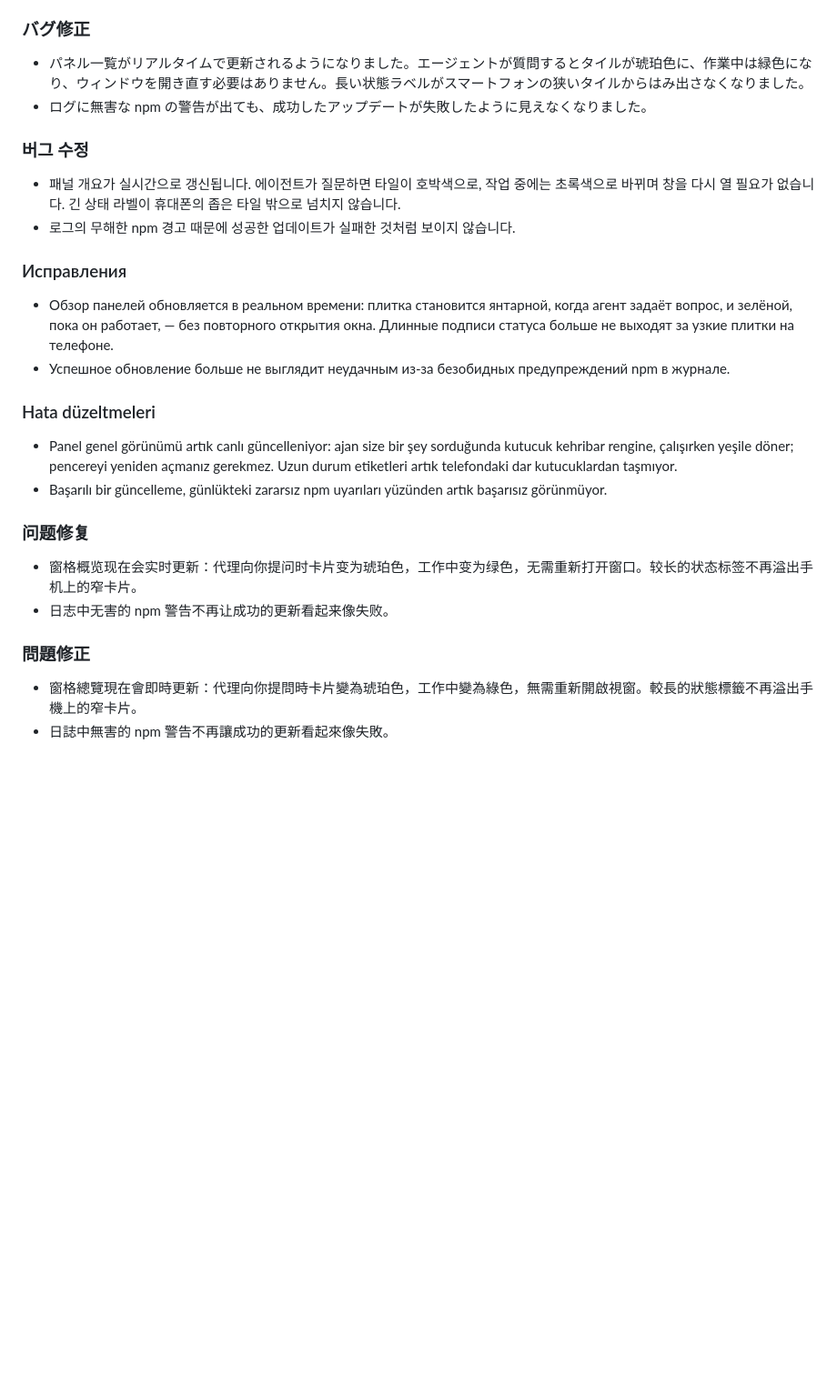
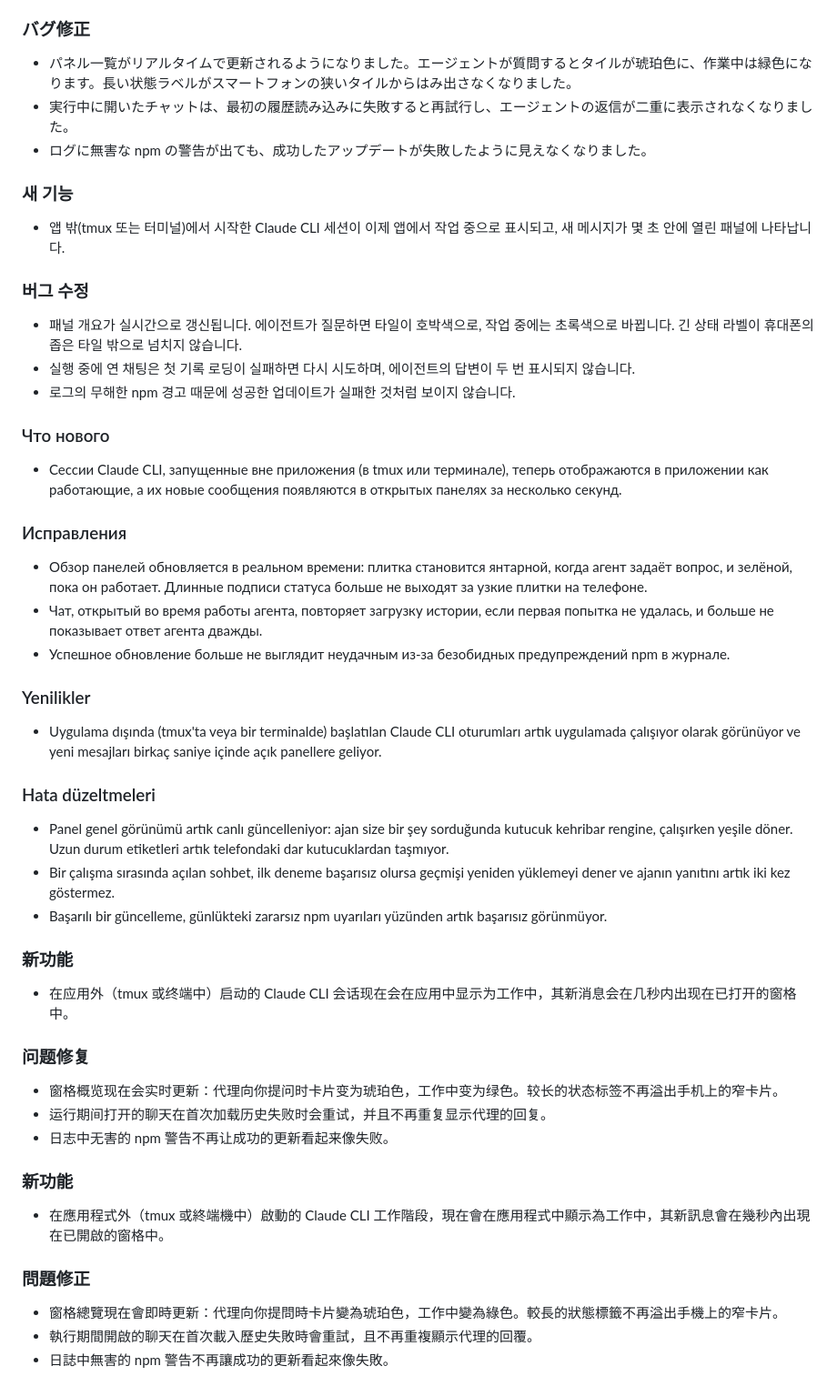
Before and after one commit to Zakwei/ddagent, a Markdown page: scripts/release/release-notes-template.md, the part around one of its changes. Shown at 91% size. Rendered like a GitHub page; blank space fills up the shorter version.

```diff
--- a/scripts/release/release-notes-template.md
+++ b/scripts/release/release-notes-template.md
@@ -37,23 +64,44 @@
 ### バグ修正
-- パネル一覧がリアルタイムで更新されるようになりました。エージェントが質問するとタイルが琥珀色に、作業中は緑色になり、ウィンドウを開き直す必要はありません。長い状態ラベルがスマートフォンの狭いタイルからはみ出さなくなりました。
+- パネル一覧がリアルタイムで更新されるようになりました。エージェントが質問するとタイルが琥珀色に、作業中は緑色になります。長い状態ラベルがスマートフォンの狭いタイルからはみ出さなくなりました。
+- 実行中に開いたチャットは、最初の履歴読み込みに失敗すると再試行し、エージェントの返信が二重に表示されなくなりました。
 - ログに無害な npm の警告が出ても、成功したアップデートが失敗したように見えなくなりました。
 <!-- lang:ko -->
+### 새 기능
+- 앱 밖(tmux 또는 터미널)에서 시작한 Claude CLI 세션이 이제 앱에서 작업 중으로 표시되고, 새 메시지가 몇 초 안에 열린 패널에 나타납니다.
+
 ### 버그 수정
-- 패널 개요가 실시간으로 갱신됩니다. 에이전트가 질문하면 타일이 호박색으로, 작업 중에는 초록색으로 바뀌며 창을 다시 열 필요가 없습니다. 긴 상태 라벨이 휴대폰의 좁은 타일 밖으로 넘치지 않습니다.
+- 패널 개요가 실시간으로 갱신됩니다. 에이전트가 질문하면 타일이 호박색으로, 작업 중에는 초록색으로 바뀝니다. 긴 상태 라벨이 휴대폰의 좁은 타일 밖으로 넘치지 않습니다.
+- 실행 중에 연 채팅은 첫 기록 로딩이 실패하면 다시 시도하며, 에이전트의 답변이 두 번 표시되지 않습니다.
 - 로그의 무해한 npm 경고 때문에 성공한 업데이트가 실패한 것처럼 보이지 않습니다.
 <!-- lang:ru -->
+### Что нового
+- Сессии Claude CLI, запущенные вне приложения (в tmux или терминале), теперь отображаются в приложении как работающие, а их новые сообщения появляются в открытых панелях за несколько секунд.
+
 ### Исправления
-- Обзор панелей обновляется в реальном времени: плитка становится янтарной, когда агент задаёт вопрос, и зелёной, пока он работает, — без повторного открытия окна. Длинные подписи статуса больше не выходят за узкие плитки на телефоне.
+- Обзор панелей обновляется в реальном времени: плитка становится янтарной, когда агент задаёт вопрос, и зелёной, пока он работает. Длинные подписи статуса больше не выходят за узкие плитки на телефоне.
+- Чат, открытый во время работы агента, повторяет загрузку истории, если первая попытка не удалась, и больше не показывает ответ агента дважды.
 - Успешное обновление больше не выглядит неудачным из-за безобидных предупреждений npm в журнале.
 <!-- lang:tr -->
+### Yenilikler
+- Uygulama dışında (tmux'ta veya bir terminalde) başlatılan Claude CLI oturumları artık uygulamada çalışıyor olarak görünüyor ve yeni mesajları birkaç saniye içinde açık panellere geliyor.
+
 ### Hata düzeltmeleri
-- Panel genel görünümü artık canlı güncelleniyor: ajan size bir şey sorduğunda kutucuk kehribar rengine, çalışırken yeşile döner; pencereyi yeniden açmanız gerekmez. Uzun durum etiketleri artık telefondaki dar kutucuklardan taşmıyor.
+- Panel genel görünümü artık canlı güncelleniyor: ajan size bir şey sorduğunda kutucuk kehribar rengine, çalışırken yeşile döner. Uzun durum etiketleri artık telefondaki dar kutucuklardan taşmıyor.
+- Bir çalışma sırasında açılan sohbet, ilk deneme başarısız olursa geçmişi yeniden yüklemeyi dener ve ajanın yanıtını artık iki kez göstermez.
 - Başarılı bir güncelleme, günlükteki zararsız npm uyarıları yüzünden artık başarısız görünmüyor.
 <!-- lang:zh-CN -->
+### 新功能
+- 在应用外（tmux 或终端中）启动的 Claude CLI 会话现在会在应用中显示为工作中，其新消息会在几秒内出现在已打开的窗格中。
+
 ### 问题修复
-- 窗格概览现在会实时更新：代理向你提问时卡片变为琥珀色，工作中变为绿色，无需重新打开窗口。较长的状态标签不再溢出手机上的窄卡片。
+- 窗格概览现在会实时更新：代理向你提问时卡片变为琥珀色，工作中变为绿色。较长的状态标签不再溢出手机上的窄卡片。
+- 运行期间打开的聊天在首次加载历史失败时会重试，并且不再重复显示代理的回复。
 - 日志中无害的 npm 警告不再让成功的更新看起来像失败。
 <!-- lang:zh-TW -->
+### 新功能
+- 在應用程式外（tmux 或終端機中）啟動的 Claude CLI 工作階段，現在會在應用程式中顯示為工作中，其新訊息會在幾秒內出現在已開啟的窗格中。
+
 ### 問題修正
-- 窗格總覽現在會即時更新：代理向你提問時卡片變為琥珀色，工作中變為綠色，無需重新開啟視窗。較長的狀態標籤不再溢出手機上的窄卡片。
+- 窗格總覽現在會即時更新：代理向你提問時卡片變為琥珀色，工作中變為綠色。較長的狀態標籤不再溢出手機上的窄卡片。
+- 執行期間開啟的聊天在首次載入歷史失敗時會重試，且不再重複顯示代理的回覆。
 - 日誌中無害的 npm 警告不再讓成功的更新看起來像失敗。
```
Also changed, not shown: other parts of scripts/release/release-notes-template.md (+33 -6 lines).
